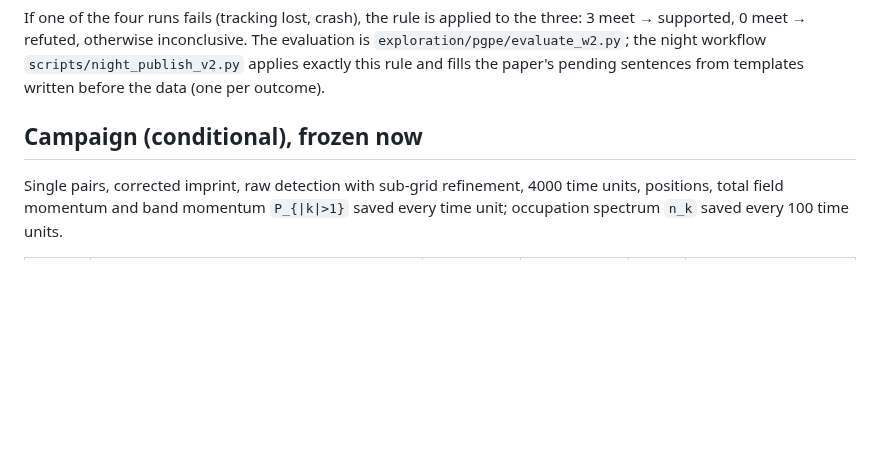
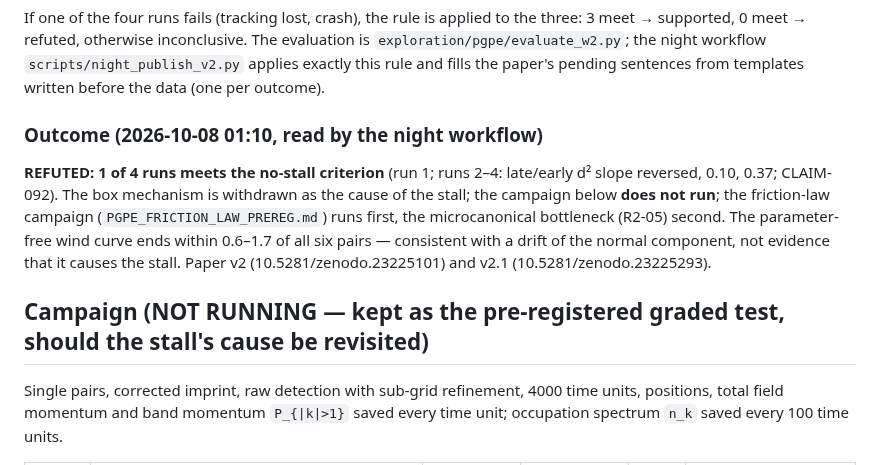
Before and after one commit to xaviercallens/SocrateAI-Scientific-QuantumFluids, a Markdown page: docs/designs/PGPE_COUNTERFLOW_PREREG.md, the part around the change. GitHub-like rendering; blank space fills up the shorter version.

Commit message:
Counterflow pre-registration: outcome recorded (REFUTED, 1 of 4); campaign does not run

```diff
--- a/docs/designs/PGPE_COUNTERFLOW_PREREG.md
+++ b/docs/designs/PGPE_COUNTERFLOW_PREREG.md
@@ -46,7 +46,15 @@ If one of the four runs fails (tracking lost, crash), the rule is applied to the
 workflow `scripts/night_publish_v2.py` applies exactly this rule and fills the paper's pending sentences from
 templates written before the data (one per outcome).
 
-## Campaign (conditional), frozen now
+### Outcome (2026-10-08 01:10, read by the night workflow)
+
+**REFUTED: 1 of 4 runs meets the no-stall criterion** (run 1; runs 2–4: late/early d² slope reversed, 0.10, 0.37;
+CLAIM-092). The box mechanism is withdrawn as the cause of the stall; the campaign below **does not run**; the
+friction-law campaign (`PGPE_FRICTION_LAW_PREREG.md`) runs first, the microcanonical bottleneck (R2-05) second.
+The parameter-free wind curve ends within 0.6–1.7 of all six pairs — consistent with a drift of the normal
+component, not evidence that it causes the stall. Paper v2 (10.5281/zenodo.23225101) and v2.1 (10.5281/zenodo.23225293).
+
+## Campaign (NOT RUNNING — kept as the pre-registered graded test, should the stall's cause be revisited)
 
 Single pairs, corrected imprint, raw detection with sub-grid refinement, 4000 time units, positions, total field
 momentum and band momentum `P_{|k|>1}` saved every time unit; occupation spectrum `n_k` saved every 100 time units.
```
